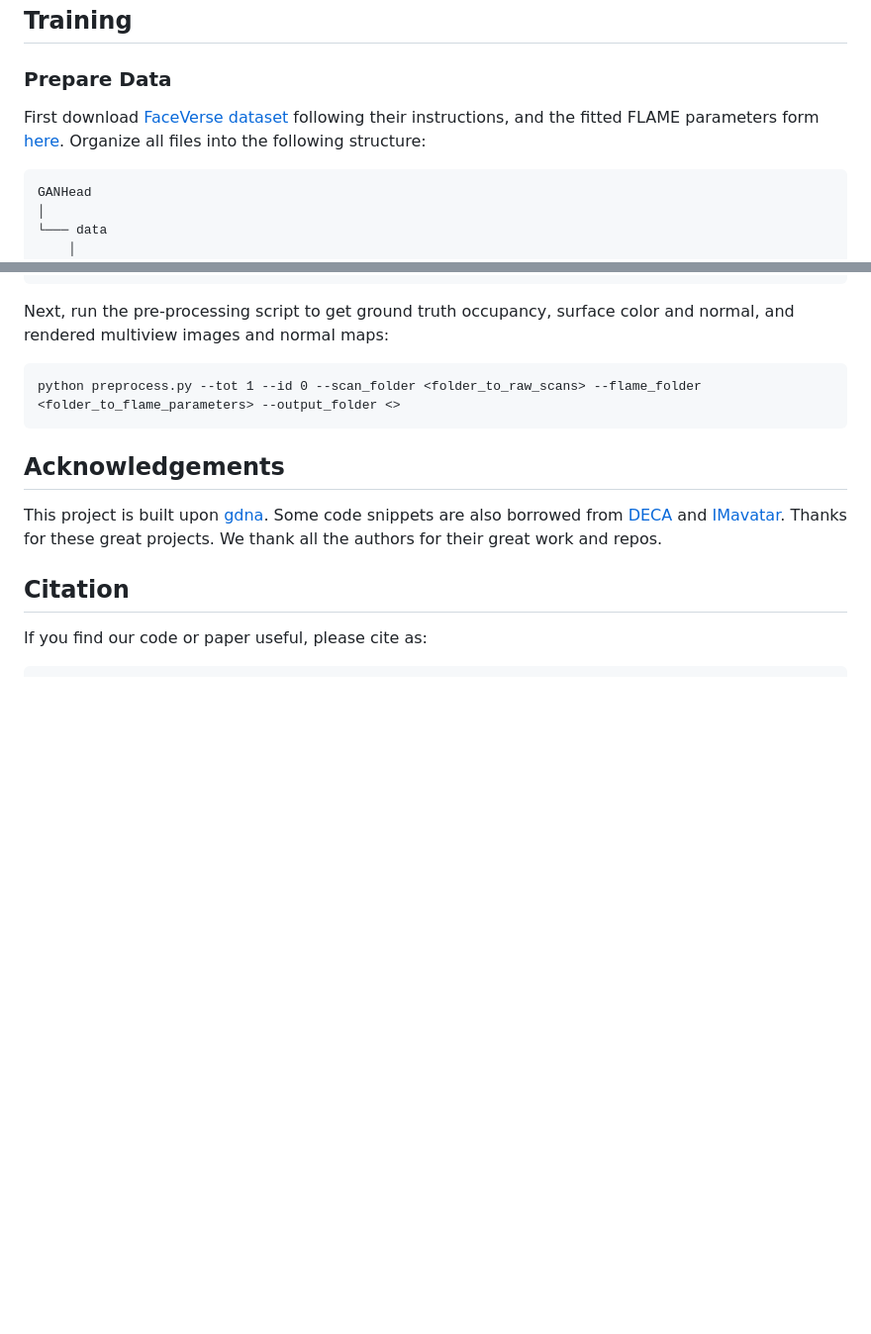
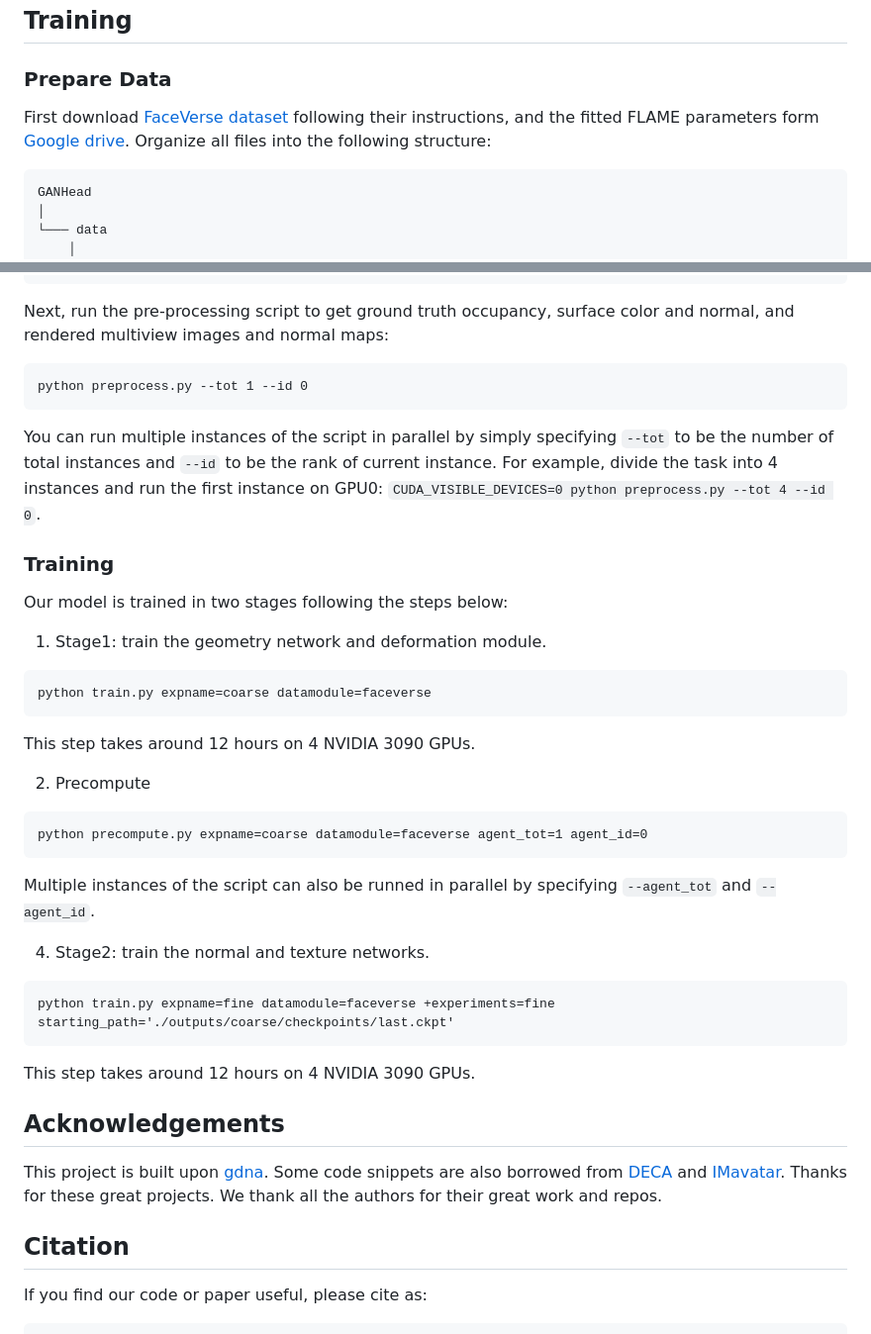
Before and after one commit to wsj-sjtu/GANHead, a Markdown page: README.md, 2 parts joined by grey strips. Shown at 99% size. GitHub-like rendering; blank space fills up the shorter version.

````diff
--- a/README.md
+++ b/README.md
@@ -41,7 +41,7 @@ GANHead
 
 ## Training
 ### Prepare Data
-First download [FaceVerse dataset](https://github.com/LizhenWangT/FaceVerse-Dataset) following their instructions, and the fitted FLAME parameters form [here](https://drive.google.com/file/d/1W-r6H573sKW_euG1zjiEgqsSaO_aVvld/view?usp=drive_link). Organize all files into the following structure:
+First download [FaceVerse dataset](https://github.com/LizhenWangT/FaceVerse-Dataset) following their instructions, and the fitted FLAME parameters form [Google drive](https://drive.google.com/file/d/1W-r6H573sKW_euG1zjiEgqsSaO_aVvld/view?usp=drive_link). Organize all files into the following structure:
 ```
 GANHead
 │
@@ -56,8 +56,29 @@ GANHead
 ```
 Next, run the pre-processing script to get ground truth occupancy, surface color and normal, and rendered multiview images and normal maps:
 ```
-python preprocess.py --tot 1 --id 0 --scan_folder <folder_to_raw_scans> --flame_folder <folder_to_flame_parameters> --output_folder <>
+python preprocess.py --tot 1 --id 0
 ```
+You can run multiple instances of the script in parallel by simply specifying `--tot` to be the number of total instances and `--id` to be the rank of current instance. For example, divide the task into 4 instances and run the first instance on GPU0: `CUDA_VISIBLE_DEVICES=0 python preprocess.py --tot 4 --id 0`.
+
+### Training
+Our model is trained in two stages following the steps below:
+1. Stage1: train the geometry network and deformation module.
+```
+python train.py expname=coarse datamodule=faceverse
+```
+This step takes around 12 hours on 4 NVIDIA 3090 GPUs.
+
+2. Precompute
+```
+python precompute.py expname=coarse datamodule=faceverse agent_tot=1 agent_id=0
+```
+Multiple instances of the script can also be runned in parallel by specifying `--agent_tot` and `--agent_id`.
+
+4. Stage2: train the normal and texture networks.
+```
+python train.py expname=fine datamodule=faceverse +experiments=fine starting_path='./outputs/coarse/checkpoints/last.ckpt'
+```
+This step takes around 12 hours on 4 NVIDIA 3090 GPUs.
 
 ## Acknowledgements
 This project is built upon [gdna](https://github.com/xuchen-ethz/gdna). Some code snippets are also borrowed from [DECA](https://github.com/yfeng95/DECA) and [IMavatar](https://github.com/zhengyuf/IMavatar). Thanks for these great projects. We thank all the authors for their great work and repos.
````
